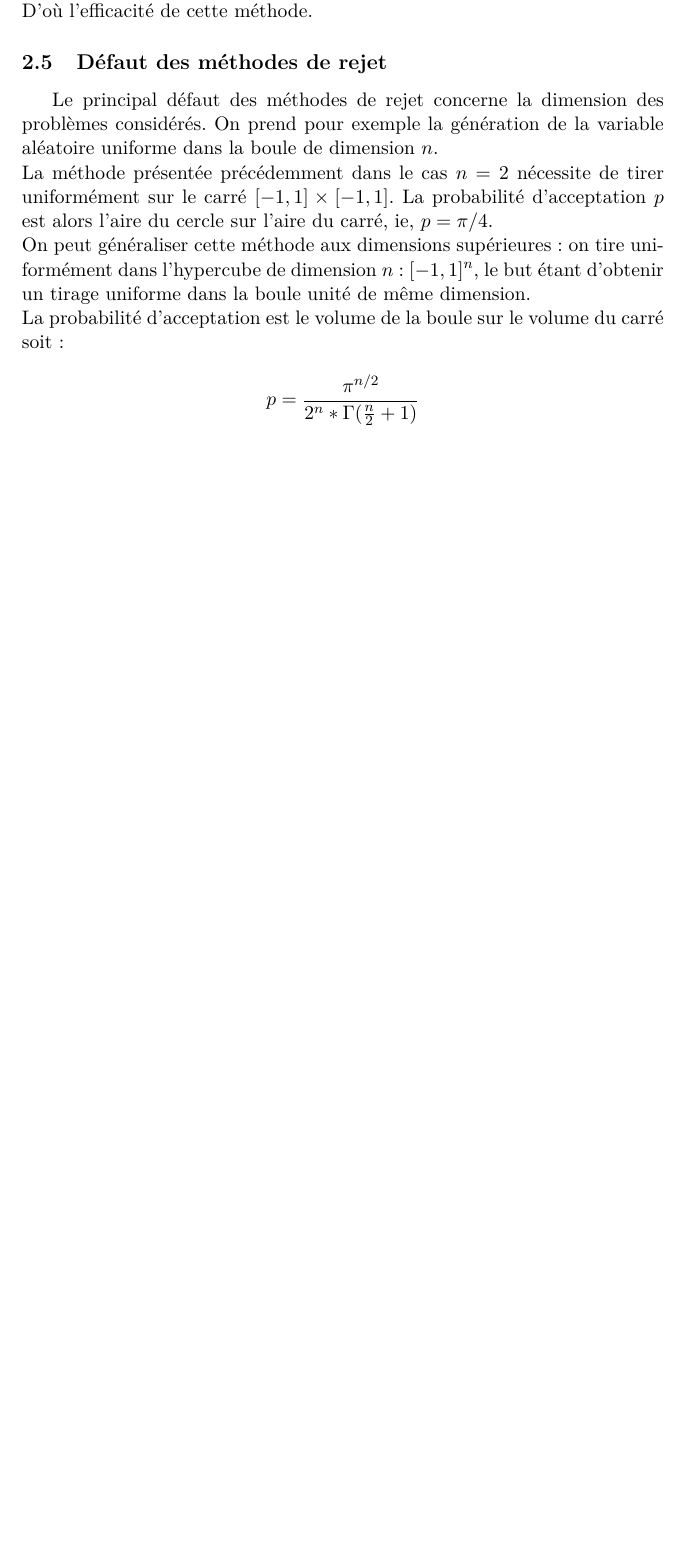
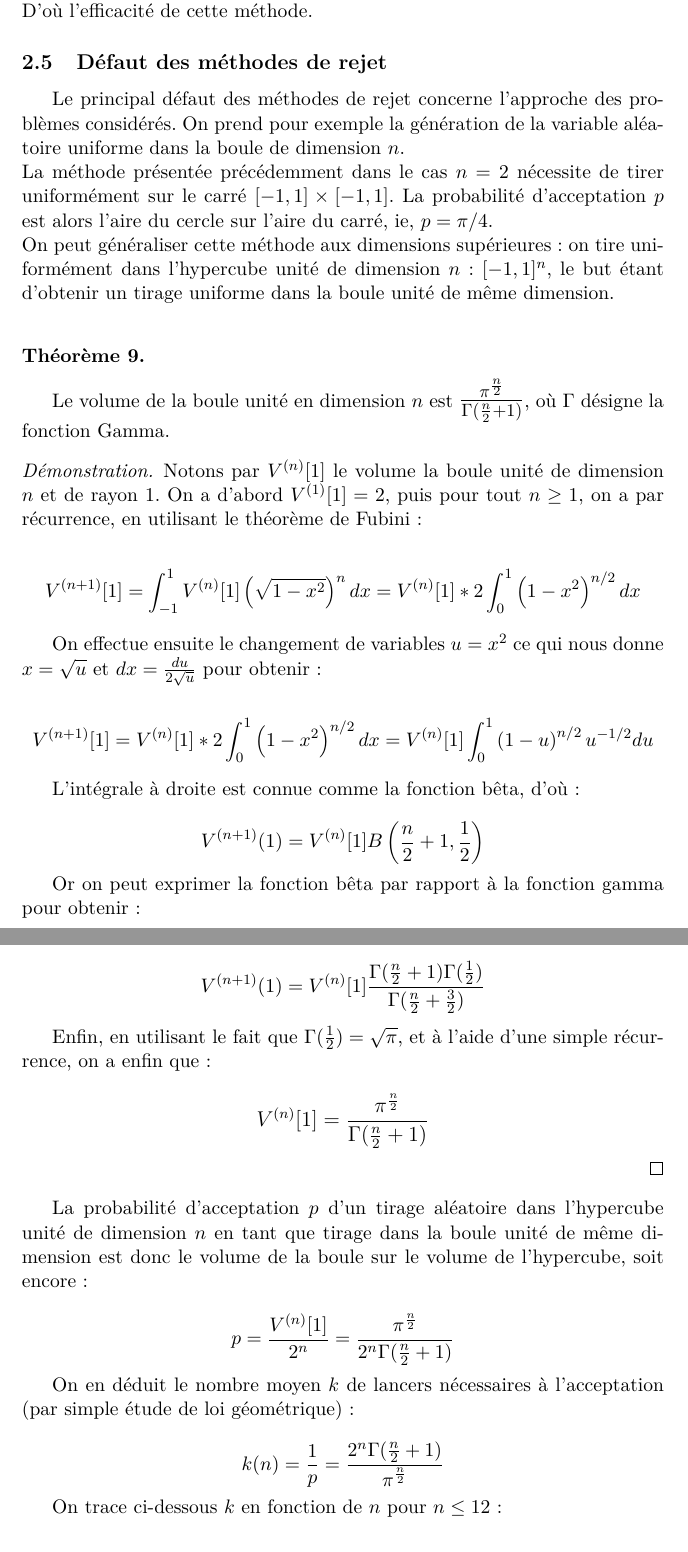
Before and after one commit to Antaker/stage_simulation_parfaite, a LaTeX document (compte rendu.tex): part of page 37 of 39 before the commit and two parts of pages 38 and 39 of 42 after it, the two joined at a grey line, cut so that both start at the same text, the shorter picture padded with empty space. Compiled offline with pdfLaTeX; the source files are stored in an older character set and shown here as Unicode.

Commit message:
Add files via upload

```diff
--- a/compte rendu.tex
+++ b/compte rendu.tex
@@ -1182,9 +1209,43 @@ D'où l'efficacité de cette méthode.
 
 \subsection{Défaut des méthodes de rejet}
 
-Le principal défaut des méthodes de rejet concerne la dimension des problèmes considérés. On prend pour exemple la génération de la variable aléatoire uniforme dans la boule de dimension $n$.\\
+Le principal défaut des méthodes de rejet concerne l'approche des problèmes considérés. On prend pour exemple la génération de la variable aléatoire uniforme dans la boule de dimension $n$.\\
 La méthode présentée précédemment dans le cas $n=2$ nécessite de tirer uniformément sur le carré $[-1,1] \times [-1,1]$. La probabilité d'acceptation $p$ est alors l'aire du cercle sur l'aire du carré, ie, $p = \pi /4$.\\
-On peut généraliser cette méthode aux dimensions supérieures : on tire uniformément dans l'hypercube de dimension $n$ : $[-1,1]^{n}$, le but étant d'obtenir un tirage uniforme dans la boule unité de même dimension. \\
-La probabilité d'acceptation est le volume de la boule sur le volume du carré soit :
+On peut généraliser cette méthode aux dimensions supérieures : on tire uniformément dans l'hypercube unité de dimension $n$ : $[-1,1]^{n}$, le but étant d'obtenir un tirage uniforme dans la boule unité de même dimension. \\
+\begin{theorem}
+\end{theorem}
+Le volume de la boule unité en dimension $n$ est  \Large{$ \frac{\pi^{\frac{n}{2}}}{\Gamma(\frac{n}{2} + 1)} $}\normalsize{, où $\Gamma$ désigne la fonction Gamma.}
 
-$$ p = \frac{\pi^{n/2}}{2^{n}*\Gamma(\frac{n}{2} +1)} $$
+\begin{proof}
+Notons par $V^{(n)}[1]$ le volume la boule unité de dimension $n$ et de rayon $1$. On a d'abord $V^{(1)}[1] = 2$, puis pour tout $n \geq 1$, on a par récurrence, en utilisant le théorème de Fubini :
+
+$$ V^{(n+1)}[1] =  \int_{-1}^{1}V^{(n)}[1]\left(\sqrt{1-x^{2}}\right)^{n}dx = V^{(n)}[1]*2\int_{0}^{1}\left(1-x^{2}\right)^{n/2}dx$$
+
+On effectue ensuite le changement de variables $u=x^{2}$ ce qui nous donne $x = \sqrt{u}$ et $dx = \frac{du}{2\sqrt{u}}$ pour obtenir :
+
+$$V^{(n+1)}[1] = V^{(n)}[1]*2\int_{0}^{1}\left(1-x^{2}\right)^{n/2}dx = V^{(n)}[1]\int_{0}^{1}\left(1-u\right)^{n/2} u^{-1/2}du$$
+
+L'intégrale à droite est connue comme la fonction bêta, d'où :
+
+$$V^{(n+1)}(1) = V^{(n)}[1]B\left(\frac{n}{2}+1,\frac{1}{2}\right)$$
+
+Or on peut exprimer la fonction bêta par rapport à la fonction gamma pour obtenir :
+
+$$V^{(n+1)}(1) = V^{(n)}[1] \frac{\Gamma(\frac{n}{2}+1)\Gamma(\frac{1}{2})}{\Gamma(\frac{n}{2} + \frac{3}{2})}$$
+
+Enfin, en utilisant le fait que $\Gamma(\frac{1}{2}) = \sqrt{\pi}$, et à l'aide d'une simple récurrence, on a enfin que :
+
+\large{}$$V^{(n)}[1]=  \frac{\pi^{\frac{n}{2}}}{\Gamma(\frac{n}{2} + 1)} $$
+\normalsize{}
+
+\end{proof}
+
+La probabilité d'acceptation $p$ d'un tirage aléatoire dans l'hypercube unité de dimension $n$ en tant que tirage dans la boule unité de même dimension est donc le volume de la boule sur le volume de l'hypercube, soit encore :
+
+$$ p = \frac{V^{(n)}[1]}{2^{n}} =  \frac{\pi^{\frac{n}{2}}}{2^{n}\Gamma(\frac{n}{2} + 1)} $$
+
+On en déduit le nombre moyen $k$ de lancers nécessaires à l'acceptation (par simple étude de loi géométrique) :
+
+$$ k(n) = \frac{1}{p} = \frac{2^{n}\Gamma(\frac{n}{2} + 1)}{\pi^{\frac{n}{2}}}$$
+
+On trace ci-dessous $k$ en fonction de $n$ pour $n \leq 12$ :
```
Also changed, not shown: compte rendu.pdf, graphiques/boule_vitesse.jpeg (added), compte rendu.tex (51 more changed lines), 5 other files.
